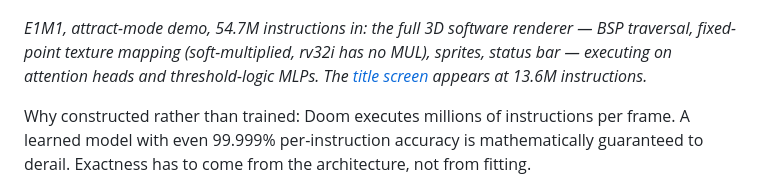
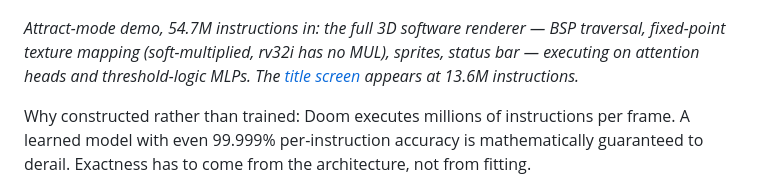
Before and after one commit to Broyojo/riscformer, a Markdown page: README.md, the part around the change. Drawn GitHub-style.

Commit message:
docs: don't claim the map name
Co-Authored-By: Claude Fable 5 <noreply@anthropic.com>

```diff
--- a/README.md
+++ b/README.md
@@ -8,7 +8,7 @@ real, unmodified RISC-V binaries compiled with GCC — including Doom.
 
 ![Doom gameplay rendered by Doom running on the transformer](docs/gameplay.png)
 
-*E1M1, attract-mode demo, 54.7M instructions in: the full 3D software
+*Attract-mode demo, 54.7M instructions in: the full 3D software
 renderer — BSP traversal, fixed-point texture mapping (soft-multiplied,
 rv32i has no MUL), sprites, status bar — executing on attention heads and
 threshold-logic MLPs. The [title screen](docs/title.png) appears at 13.6M
```
